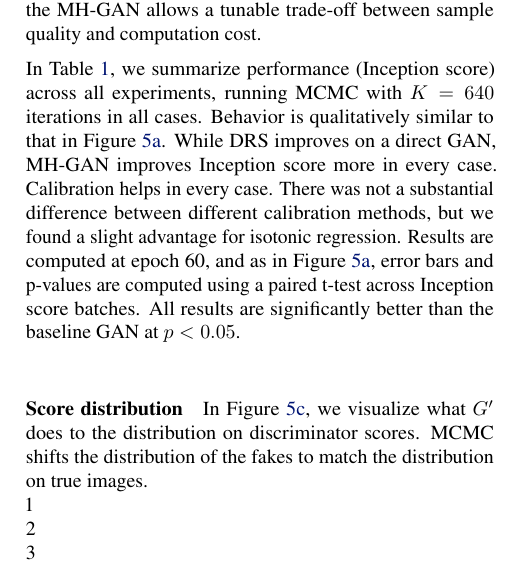
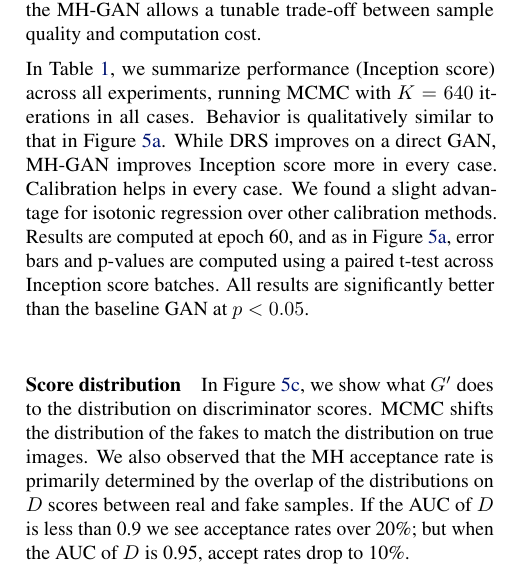
Before and after one commit to rdturnermtl/mhgan_tex, a LaTeX paper (mhgan.tex): part of one column of page 6 of 10, cut so that both start at the same text. Compiled offline with pdfLaTeX.

Commit message:
fixed p5

```diff
--- a/mhgan.tex
+++ b/mhgan.tex
@@ -386,19 +386,16 @@ In Table~\ref{tbl:inception}, we summarize performance (Inception score) across
 Behavior is qualitatively similar to that in Figure~\ref{fig:incep_by_epoch}.
 While DRS improves on a direct GAN, MH-GAN improves Inception score more in every case.
 Calibration helps in every case.
-There was not a substantial difference between different calibration methods, but we found a slight advantage for isotonic regression.
+We found a slight advantage for isotonic regression over other calibration methods.
 Results are computed at epoch 60, and as in Figure~\ref{fig:incep_by_epoch}, error bars and p-values are computed using a paired t-test across Inception score batches.
 All results are significantly better than the baseline GAN at \smash{$p < 0.05$}.
 
 \paragraph{Score distribution}
-In Figure~\ref{fig:score_dist_overlap}, we visualize what $G'$ does to the distribution on discriminator scores.
-MCMC shifts the distribution of the fakes to match the distribution on true images.\\
-1\\ % TODO fix
-2\\
-3
-%We observed that the MH acceptance rate is primarily determined by the overlap of the distributions on $D$ scores between real and fake samples.
+In Figure~\ref{fig:score_dist_overlap}, we show what $G'$ does to the distribution on discriminator scores.
+MCMC shifts the distribution of the fakes to match the distribution on true images.
+We also observed that the MH acceptance rate is primarily determined by the overlap of the distributions on $D$ scores between real and fake samples.
 %In other words, how good the generator $G$ is at tricking the discriminator $D$.
-%For example, if the AUC of $D$ is less than 0.9 we typically see acceptance rates over 20\%; in some cases where the AUC of $D$ is 0.95, accept rates drop to 10\%.
+If the AUC of $D$ is less than 0.9 we see acceptance rates over 20\%; but when the AUC of $D$ is 0.95, accept rates drop to 10\%.
 
 \paragraph{Calibration results}
 Figure~\ref{fig:calibration} shows the results per epoch for both CIFAR-10 and CelebA\@.
```
